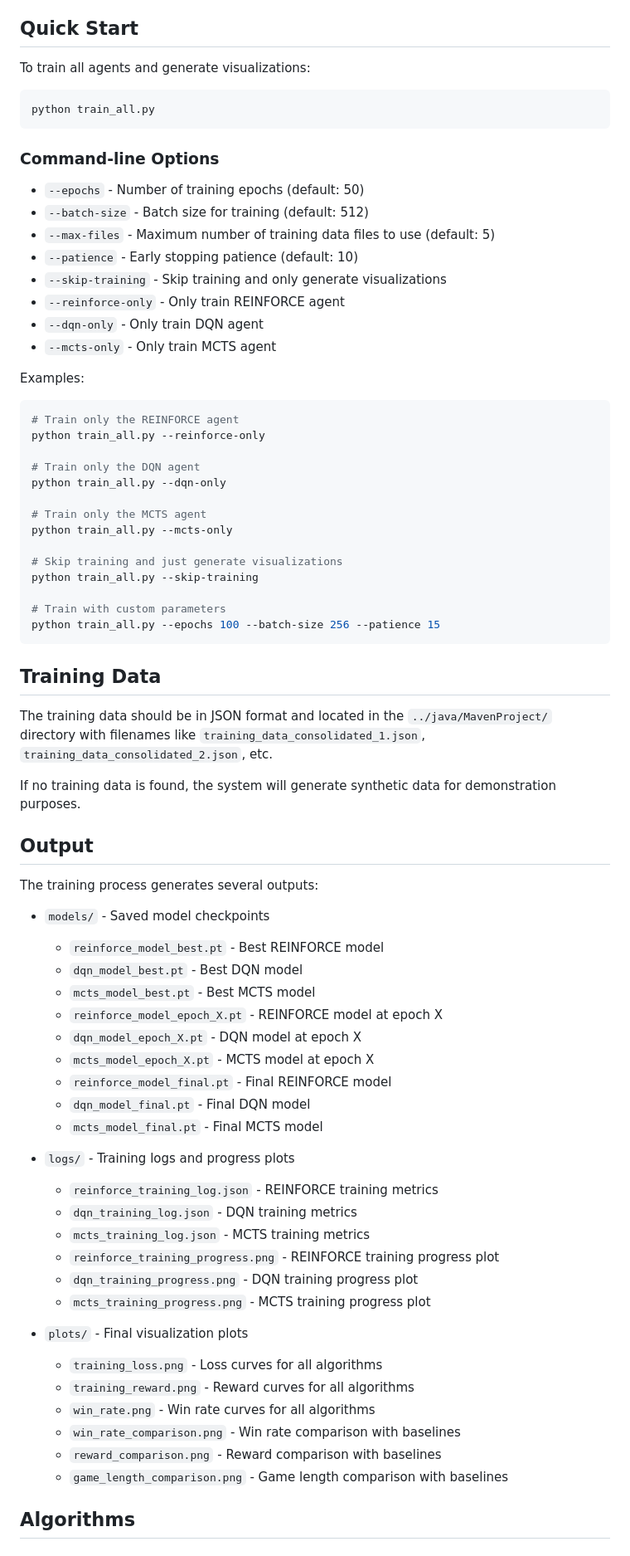
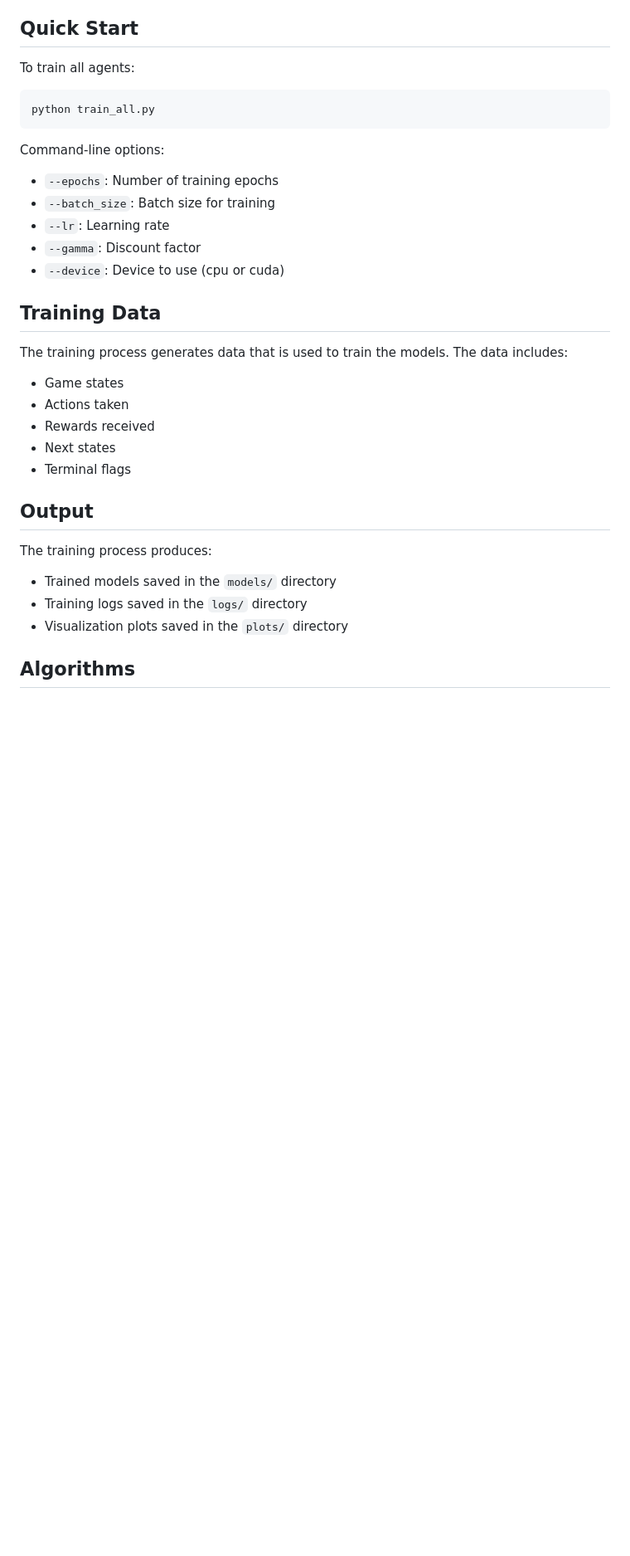
Before and after one commit to Tabaxi3000/CS229FinalProject, a Markdown page: README.md, the part around the change printed below. Shown: that part at 83% size. Drawn GitHub-style; blank space fills up the shorter version.

````diff
--- a/README.md
+++ b/README.md
@@ -41,78 +35,34 @@ The project includes training scripts, visualization tools, and evaluation metri
 
 ## Quick Start
 
-To train all agents and generate visualizations:
+To train all agents:
 
 ```bash
 python train_all.py
 ```
 
-### Command-line Options
-
-- `--epochs` - Number of training epochs (default: 50)
-- `--batch-size` - Batch size for training (default: 512)
-- `--max-files` - Maximum number of training data files to use (default: 5)
-- `--patience` - Early stopping patience (default: 10)
-- `--skip-training` - Skip training and only generate visualizations
-- `--reinforce-only` - Only train REINFORCE agent
-- `--dqn-only` - Only train DQN agent
-- `--mcts-only` - Only train MCTS agent
-
-Examples:
-
-```bash
-# Train only the REINFORCE agent
-python train_all.py --reinforce-only
-
-# Train only the DQN agent
-python train_all.py --dqn-only
-
-# Train only the MCTS agent
-python train_all.py --mcts-only
-
-# Skip training and just generate visualizations
-python train_all.py --skip-training
-
-# Train with custom parameters
-python train_all.py --epochs 100 --batch-size 256 --patience 15
-```
+Command-line options:
+- `--epochs`: Number of training epochs
+- `--batch_size`: Batch size for training
+- `--lr`: Learning rate
+- `--gamma`: Discount factor
+- `--device`: Device to use (cpu or cuda)
 
 ## Training Data
 
-The training data should be in JSON format and located in the `../java/MavenProject/` directory with filenames like `training_data_consolidated_1.json`, `training_data_consolidated_2.json`, etc.
-
-If no training data is found, the system will generate synthetic data for demonstration purposes.
+The training process generates data that is used to train the models. The data includes:
+- Game states
+- Actions taken
+- Rewards received
+- Next states
+- Terminal flags
 
 ## Output
 
-The training process generates several outputs:
-
-- `models/` - Saved model checkpoints
-  - `reinforce_model_best.pt` - Best REINFORCE model
-  - `dqn_model_best.pt` - Best DQN model
-  - `mcts_model_best.pt` - Best MCTS model
-  - `reinforce_model_epoch_X.pt` - REINFORCE model at epoch X
-  - `dqn_model_epoch_X.pt` - DQN model at epoch X
-  - `mcts_model_epoch_X.pt` - MCTS model at epoch X
-  - `reinforce_model_final.pt` - Final REINFORCE model
-  - `dqn_model_final.pt` - Final DQN model
-  - `mcts_model_final.pt` - Final MCTS model
-
-- `logs/` - Training logs and progress plots
-  - `reinforce_training_log.json` - REINFORCE training metrics
-  - `dqn_training_log.json` - DQN training metrics
-  - `mcts_training_log.json` - MCTS training metrics
-  - `reinforce_training_progress.png` - REINFORCE training progress plot
-  - `dqn_training_progress.png` - DQN training progress plot
-  - `mcts_training_progress.png` - MCTS training progress plot
-
-- `plots/` - Final visualization plots
-  - `training_loss.png` - Loss curves for all algorithms
-  - `training_reward.png` - Reward curves for all algorithms
-  - `win_rate.png` - Win rate curves for all algorithms
-  - `win_rate_comparison.png` - Win rate comparison with baselines
-  - `reward_comparison.png` - Reward comparison with baselines
-  - `game_length_comparison.png` - Game length comparison with baselines
+The training process produces:
+- Trained models saved in the `models/` directory
+- Training logs saved in the `logs/` directory
+- Visualization plots saved in the `plots/` directory
 
 ## Algorithms
 
````
Also changed, not shown: other parts of README.md (+39 -55 lines).
